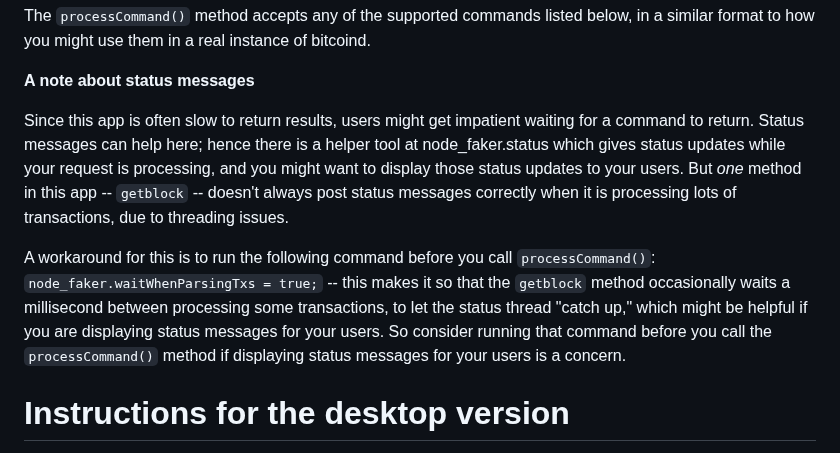
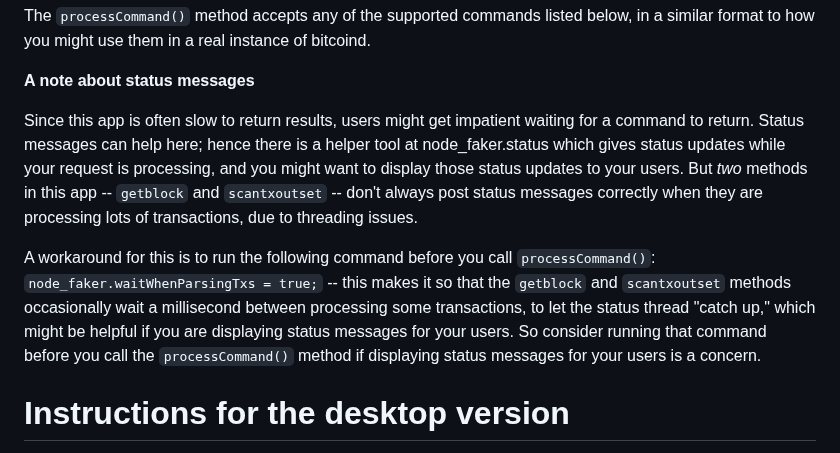
Before and after one commit to supertestnet/node_faker, a Markdown page: README.md, the part around the change. GitHub-like rendering.

```diff
--- a/README.md
+++ b/README.md
@@ -35,9 +35,9 @@ The `processCommand()` method accepts any of the supported commands listed below
 
 **A note about status messages**
 
-Since this app is often slow to return results, users might get impatient waiting for a command to return. Status messages can help here; hence there is a helper tool at node_faker.status which gives status updates while your request is processing, and you might want to display those status updates to your users. But *one* method in this app -- `getblock` -- doesn't always post status messages correctly when it is processing lots of transactions, due to threading issues.
+Since this app is often slow to return results, users might get impatient waiting for a command to return. Status messages can help here; hence there is a helper tool at node_faker.status which gives status updates while your request is processing, and you might want to display those status updates to your users. But *two* methods in this app -- `getblock` and `scantxoutset` -- don't always post status messages correctly when they are processing lots of transactions, due to threading issues.
 
-A workaround for this is to run the following command before you call `processCommand()`: `node_faker.waitWhenParsingTxs = true;` -- this makes it so that the `getblock` method occasionally waits a millisecond between processing some transactions, to let the status thread "catch up," which might be helpful if you are displaying status messages for your users. So consider running that command before you call the `processCommand()` method if displaying status messages for your users is a concern.
+A workaround for this is to run the following command before you call `processCommand()`: `node_faker.waitWhenParsingTxs = true;` -- this makes it so that the `getblock` and `scantxoutset` methods occasionally wait a millisecond between processing some transactions, to let the status thread "catch up," which might be helpful if you are displaying status messages for your users. So consider running that command before you call the `processCommand()` method if displaying status messages for your users is a concern.
 
 # Instructions for the desktop version
 - Get nodejs
```
